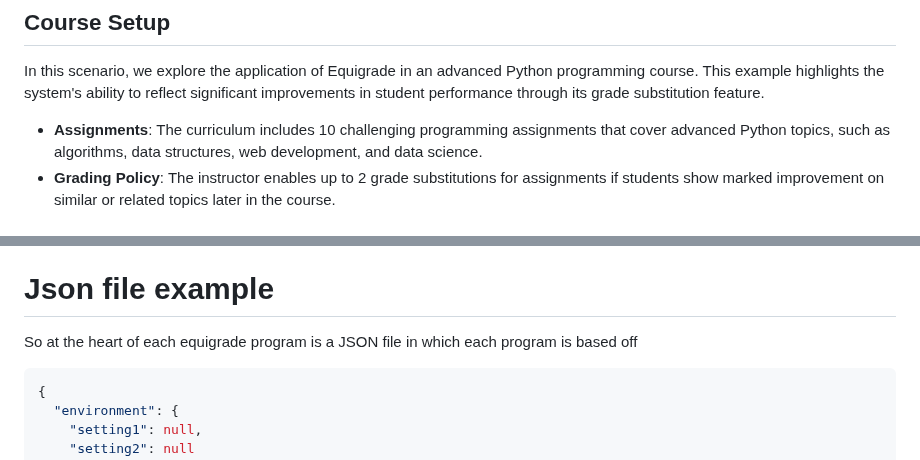
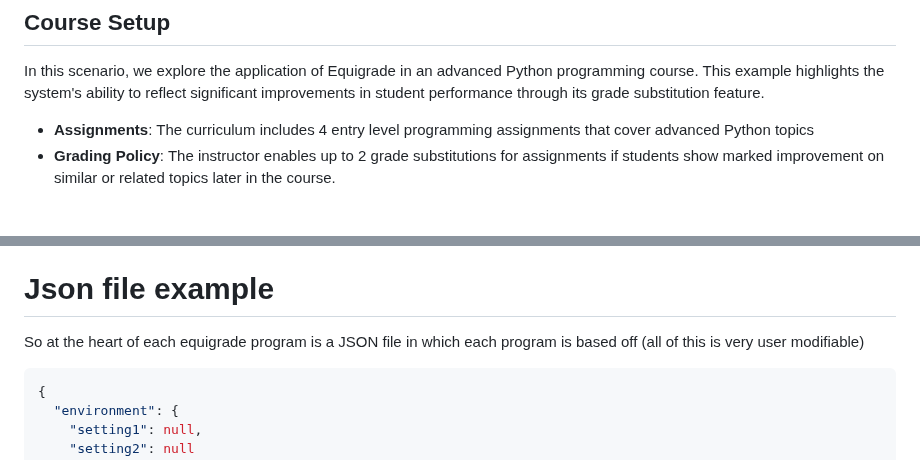
Before and after one commit to SekenderNaveed1/Equigrade, a Markdown page: README.md, 2 parts joined by grey strips. Rendered like a GitHub page.

````diff
--- a/README.md
+++ b/README.md
@@ -50,7 +50,7 @@ By addressing the pitfalls of traditional dropping or skipping policies, Equigra
 
 In this scenario, we explore the application of Equigrade in an advanced Python programming course. This example highlights the system's ability to reflect significant improvements in student performance through its grade substitution feature.
 
-- **Assignments**: The curriculum includes 10 challenging programming assignments that cover advanced Python topics, such as algorithms, data structures, web development, and data science.
+- **Assignments**: The curriculum includes 4 entry level programming assignments that cover advanced Python topics
 - **Grading Policy**: The instructor enables up to 2 grade substitutions for assignments if students show marked improvement on similar or related topics later in the course.
 
 
@@ -90,7 +90,7 @@ This visual representation highlights how assignments are designed to interconne
 
 
 # Json file example
-So at the heart of each equigrade program is a JSON file in which each program is based off
+So at the heart of each equigrade program is a JSON file in which each program is based off (all of this is very user modifiable)
 
 ```json
 {
````
